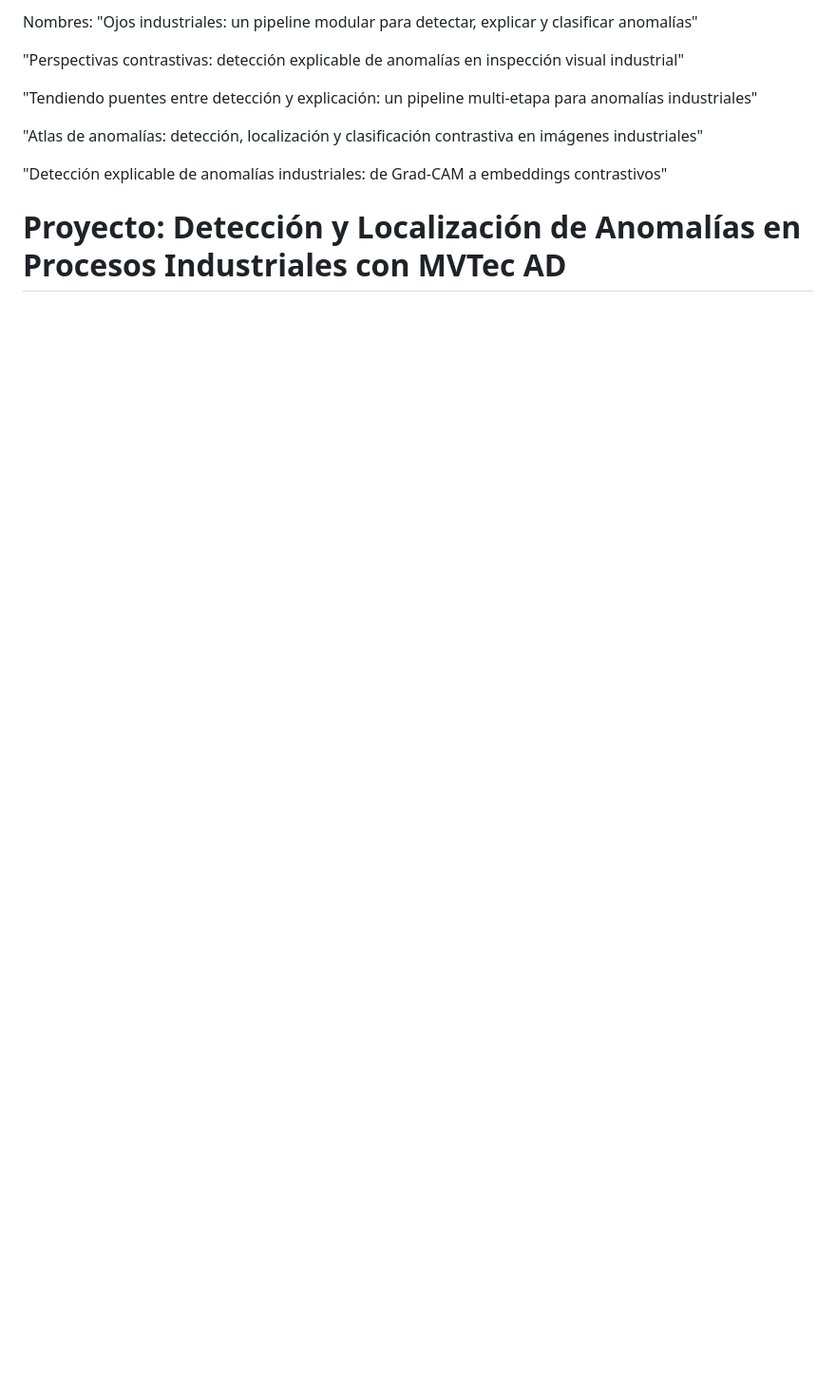
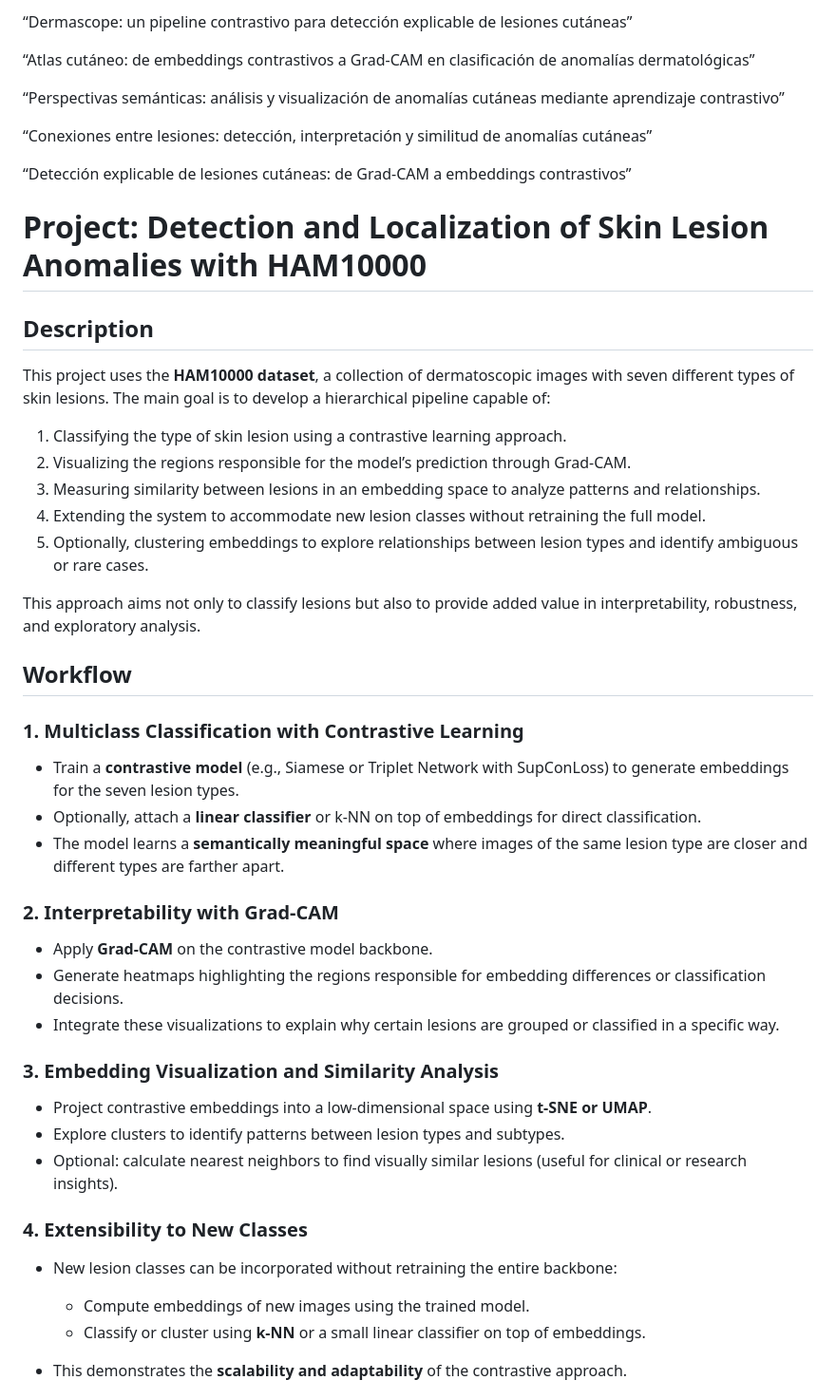
Before and after one commit to MiguelGP-13/PCD-Proyect, a Markdown page: README.md, the part around the change printed below. Shown: that part at 95% size. Rendered like a GitHub page; blank space fills up the shorter version.

```diff
--- a/README.md
+++ b/README.md
@@ -1,12 +1,53 @@
-Nombres:
-"Ojos industriales: un pipeline modular para detectar, explicar y clasificar anomalías"
+“Dermascope: un pipeline contrastivo para detección explicable de lesiones cutáneas”
 
-"Perspectivas contrastivas: detección explicable de anomalías en inspección visual industrial"
+“Atlas cutáneo: de embeddings contrastivos a Grad-CAM en clasificación de anomalías dermatológicas”
 
-"Tendiendo puentes entre detección y explicación: un pipeline multi-etapa para anomalías industriales"
+“Perspectivas semánticas: análisis y visualización de anomalías cutáneas mediante aprendizaje contrastivo”
 
-"Atlas de anomalías: detección, localización y clasificación contrastiva en imágenes industriales"
+“Conexiones entre lesiones: detección, interpretación y similitud de anomalías cutáneas”
 
-"Detección explicable de anomalías industriales: de Grad-CAM a embeddings contrastivos"
+“Detección explicable de lesiones cutáneas: de Grad-CAM a embeddings contrastivos”
 
-# Proyecto: Detección y Localización de Anomalías en Procesos Industriales con MVTec AD
+
+# Project: Detection and Localization of Skin Lesion Anomalies with HAM10000
+
+## Description
+
+This project uses the **HAM10000 dataset**, a collection of dermatoscopic images with seven different types of skin lesions. The main goal is to develop a hierarchical pipeline capable of:
+
+1. Classifying the type of skin lesion using a contrastive learning approach.
+2. Visualizing the regions responsible for the model’s prediction through Grad-CAM.
+3. Measuring similarity between lesions in an embedding space to analyze patterns and relationships.
+4. Extending the system to accommodate new lesion classes without retraining the full model.
+5. Optionally, clustering embeddings to explore relationships between lesion types and identify ambiguous or rare cases.
+
+This approach aims not only to classify lesions but also to provide added value in interpretability, robustness, and exploratory analysis.
+
+## Workflow
+
+### 1. Multiclass Classification with Contrastive Learning
+
+* Train a **contrastive model** (e.g., Siamese or Triplet Network with SupConLoss) to generate embeddings for the seven lesion types.
+* Optionally, attach a **linear classifier** or k-NN on top of embeddings for direct classification.
+* The model learns a **semantically meaningful space** where images of the same lesion type are closer and different types are farther apart.
+
+### 2. Interpretability with Grad-CAM
+
+* Apply **Grad-CAM** on the contrastive model backbone.
+* Generate heatmaps highlighting the regions responsible for embedding differences or classification decisions.
+* Integrate these visualizations to explain why certain lesions are grouped or classified in a specific way.
+
+### 3. Embedding Visualization and Similarity Analysis
+
+* Project contrastive embeddings into a low-dimensional space using **t-SNE or UMAP**.
+* Explore clusters to identify patterns between lesion types and subtypes.
+* Optional: calculate nearest neighbors to find visually similar lesions (useful for clinical or research insights).
+
+### 4. Extensibility to New Classes
+
+* New lesion classes can be incorporated without retraining the entire backbone:
+
+  * Compute embeddings of new images using the trained model.
+  * Classify or cluster using **k-NN** or a small linear classifier on top of embeddings.
+* This demonstrates the **scalability and adaptability** of the contrastive approach.
+
```
Also changed, not shown: other parts of README.md (+88 -46 lines).
